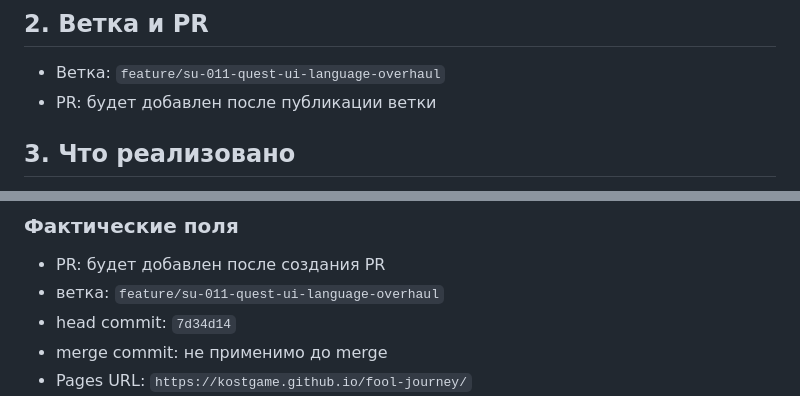
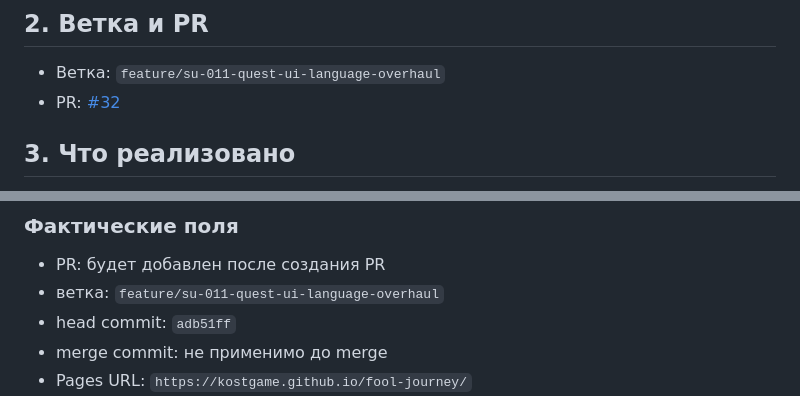
Before and after one commit to KostGame/fool-journey, a Markdown page: reports/SU-011-quest-ui-language-overhaul.md, 2 parts joined by grey strips. Drawn GitHub-style.

Commit message:
Finalize SU-011 report details

```diff
--- a/reports/SU-011-quest-ui-language-overhaul.md
+++ b/reports/SU-011-quest-ui-language-overhaul.md
@@ -7,7 +7,7 @@ SU-011 переводит сцены и результаты в более чи
 ## 2. Ветка и PR
 
 - Ветка: `feature/su-011-quest-ui-language-overhaul`
-- PR: будет добавлен после публикации ветки
+- PR: [#32](https://github.com/KostGame/fool-journey/pull/32)
 
 ## 3. Что реализовано
 
@@ -66,7 +66,7 @@ SU-011 переводит сцены и результаты в более чи
 
 - PR: будет добавлен после создания PR
 - ветка: `feature/su-011-quest-ui-language-overhaul`
-- head commit: `7d34d14`
+- head commit: `adb51ff`
 - merge commit: не применимо до merge
 - Pages URL: `https://kostgame.github.io/fool-journey/`
 - Pages status: будет обновлено после публикации
```
